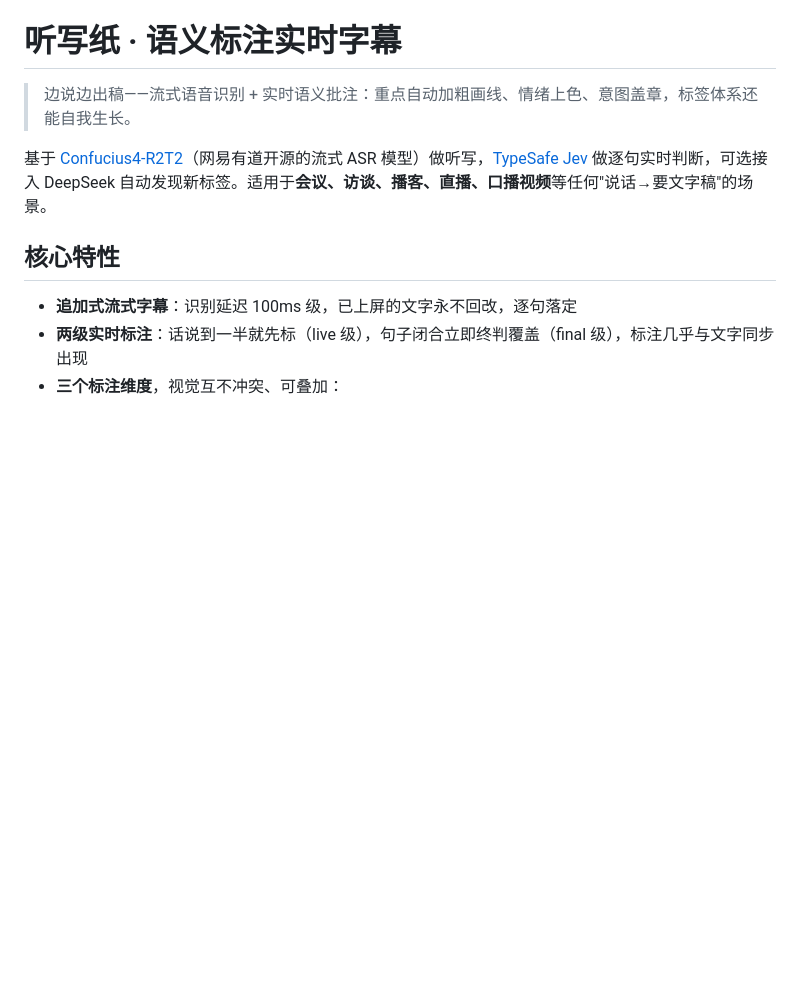
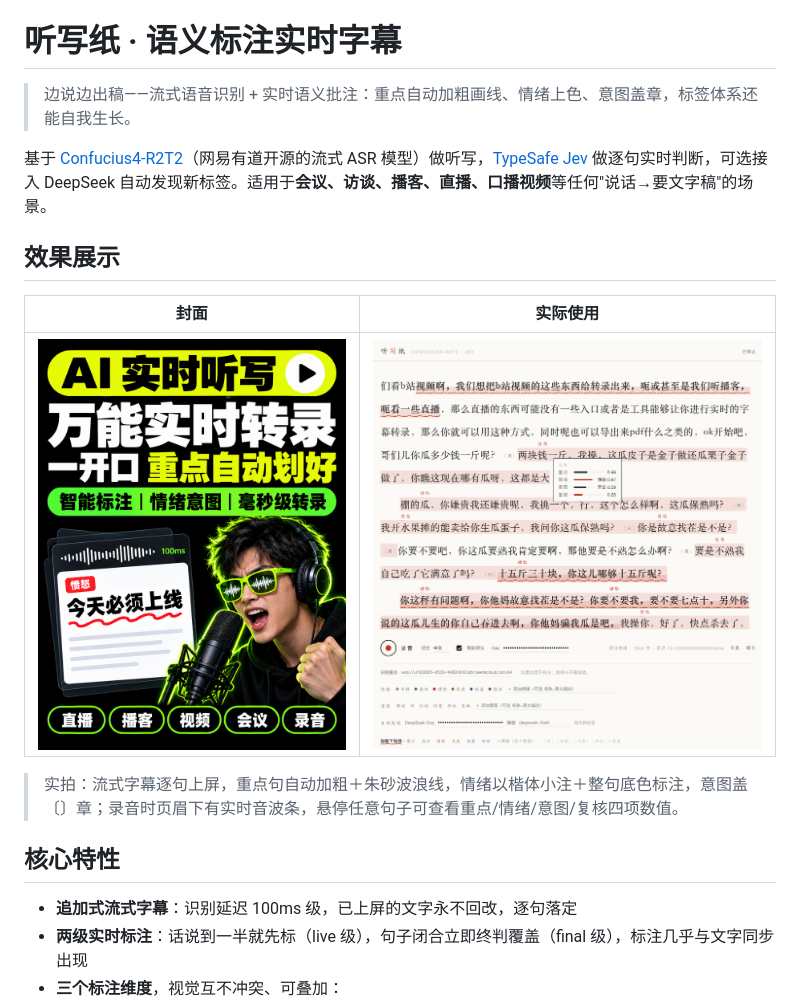
Before and after one commit to limboinf/semantic-live-caption, a Markdown page: README.md, the part around the change. GitHub-like rendering; pictures changed too: docs/images/cover.png (added), docs/images/example1.png (added); blank space fills up the shorter version.

Commit message:
docs: add cover and live-usage screenshot to README

```diff
--- a/README.md
+++ b/README.md
@@ -3,6 +3,14 @@
 > 边说边出稿——流式语音识别 + 实时语义批注：重点自动加粗画线、情绪上色、意图盖章，标签体系还能自我生长。
 
 基于 [Confucius4-R2T2](https://github.com/netease-youdao/Confucius4-R2T2)（网易有道开源的流式 ASR 模型）做听写，[TypeSafe Jev](https://docs.typesafe.ai/) 做逐句实时判断，可选接入 DeepSeek 自动发现新标签。适用于**会议、访谈、播客、直播、口播视频**等任何"说话→要文字稿"的场景。
+
+## 效果展示
+
+| 封面 | 实际使用 |
+|:---:|:---:|
+| ![封面](docs/images/cover.png) | ![实际使用效果](docs/images/example1.png) |
+
+> 实拍：流式字幕逐句上屏，重点句自动加粗＋朱砂波浪线，情绪以楷体小注＋整句底色标注，意图盖〔〕章；录音时页眉下有实时音波条，悬停任意句子可查看重点/情绪/意图/复核四项数值。
 
 ## 核心特性
 
```
Also changed, not shown: 1 other file.
